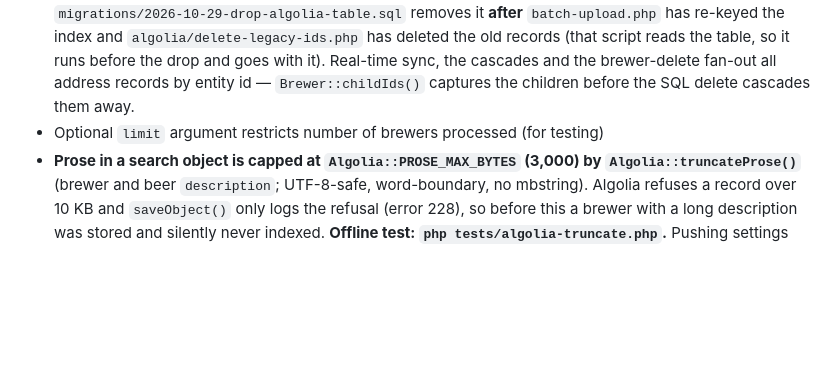
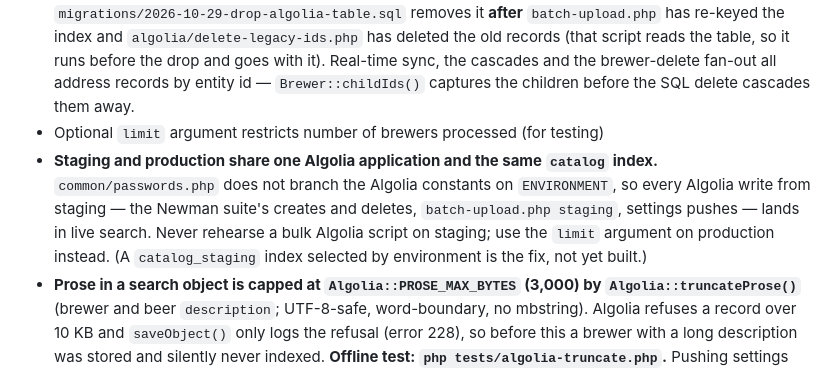
Before and after one commit to michaelkirkpatrick/catalog-beer-api, a Markdown page: CLAUDE.md, the part around the change. Rendered like a GitHub page; blank space fills up the shorter version.

Commit message:
CLAUDE.md: staging and production share the Algolia catalog index
Co-Authored-By: Claude Fable 5.1 <noreply@anthropic.com>

```diff
--- a/CLAUDE.md
+++ b/CLAUDE.md
@@ -208,6 +208,7 @@ The `cron/` directory is deployed by `deploy.sh` to the vhost-root `cron/` besid
 
 - **The Algolia `objectID` is the entity's own id** (since 2026-10-29): a beer, brewer or location is indexed under its UUID, a style under `style-<slug>`. UUIDs don't collide across types, so the combined index needs no separate key. Before that, each entity had a second random UUID kept in a local `algolia` table (209k rows, 81 MB, one lookup on every save and delete), which existed only to hold that indirection; `migrations/2026-10-29-drop-algolia-table.sql` removes it **after** `batch-upload.php` has re-keyed the index and `algolia/delete-legacy-ids.php` has deleted the old records (that script reads the table, so it runs before the drop and goes with it). Real-time sync, the cascades and the brewer-delete fan-out all address records by entity id — `Brewer::childIds()` captures the children before the SQL delete cascades them away.
 - Optional `limit` argument restricts number of brewers processed (for testing)
+- **Staging and production share one Algolia application and the same `catalog` index.** `common/passwords.php` does not branch the Algolia constants on `ENVIRONMENT`, so every Algolia write from staging — the Newman suite's creates and deletes, `batch-upload.php staging`, settings pushes — lands in live search. Never rehearse a bulk Algolia script on staging; use the `limit` argument on production instead. (A `catalog_staging` index selected by environment is the fix, not yet built.)
 - **Prose in a search object is capped at `Algolia::PROSE_MAX_BYTES` (3,000) by `Algolia::truncateProse()`** (brewer and beer `description`; UTF-8-safe, word-boundary, no mbstring). Algolia refuses a record over 10 KB and `saveObject()` only logs the refusal (error 228), so before this a brewer with a long description was stored and silently never indexed. **Offline test: `php tests/algolia-truncate.php`.** Pushing settings never re-indexes records; a new attribute needs every record re-saved (`batch-upload.php` rewrites everything).
 
 **Schema dependency:** `update-usage.php` requires a `UNIQUE INDEX` on `api_usage (apiKey, year, month)` for `INSERT ... ON DUPLICATE KEY UPDATE`. The index must be applied before the cron runs:
```
